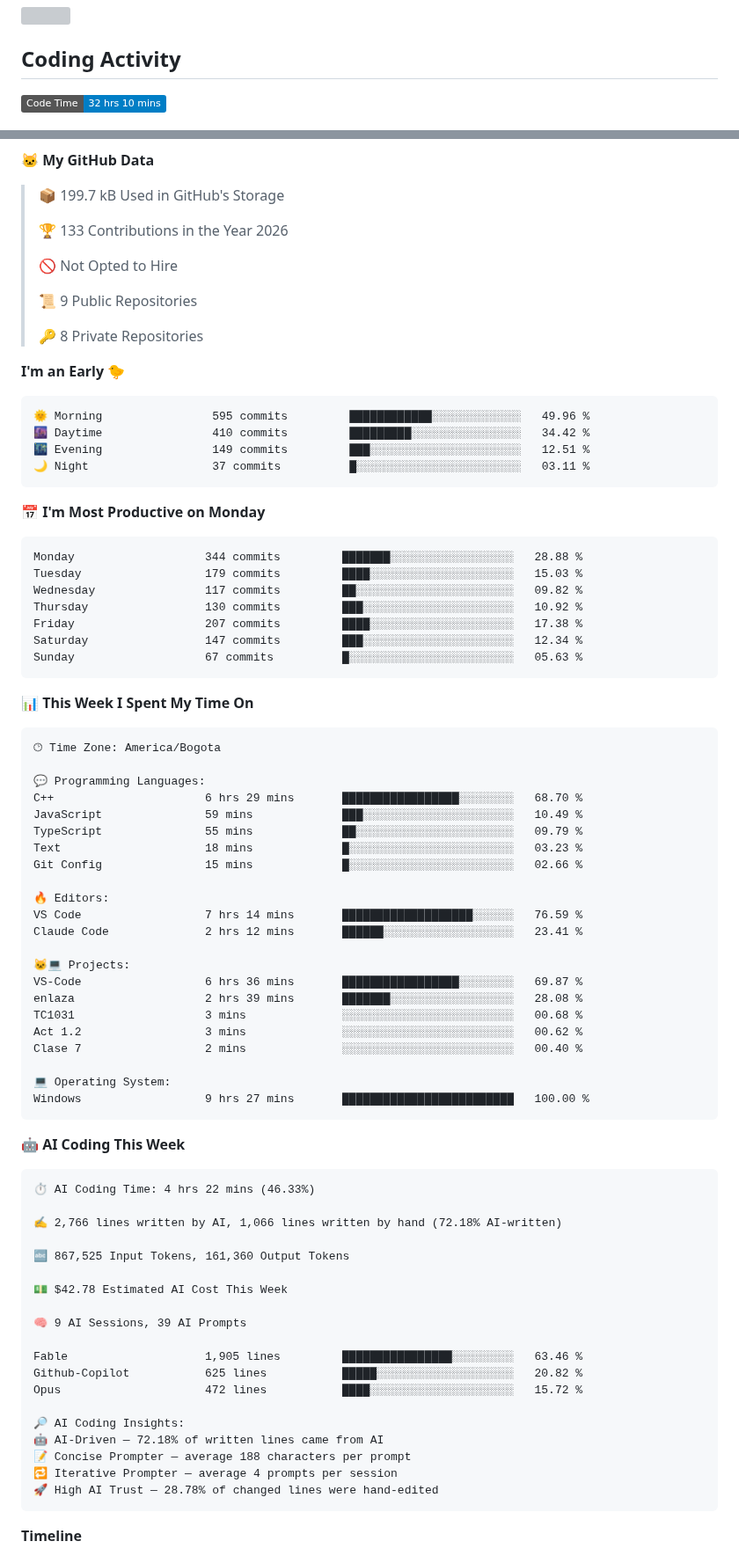
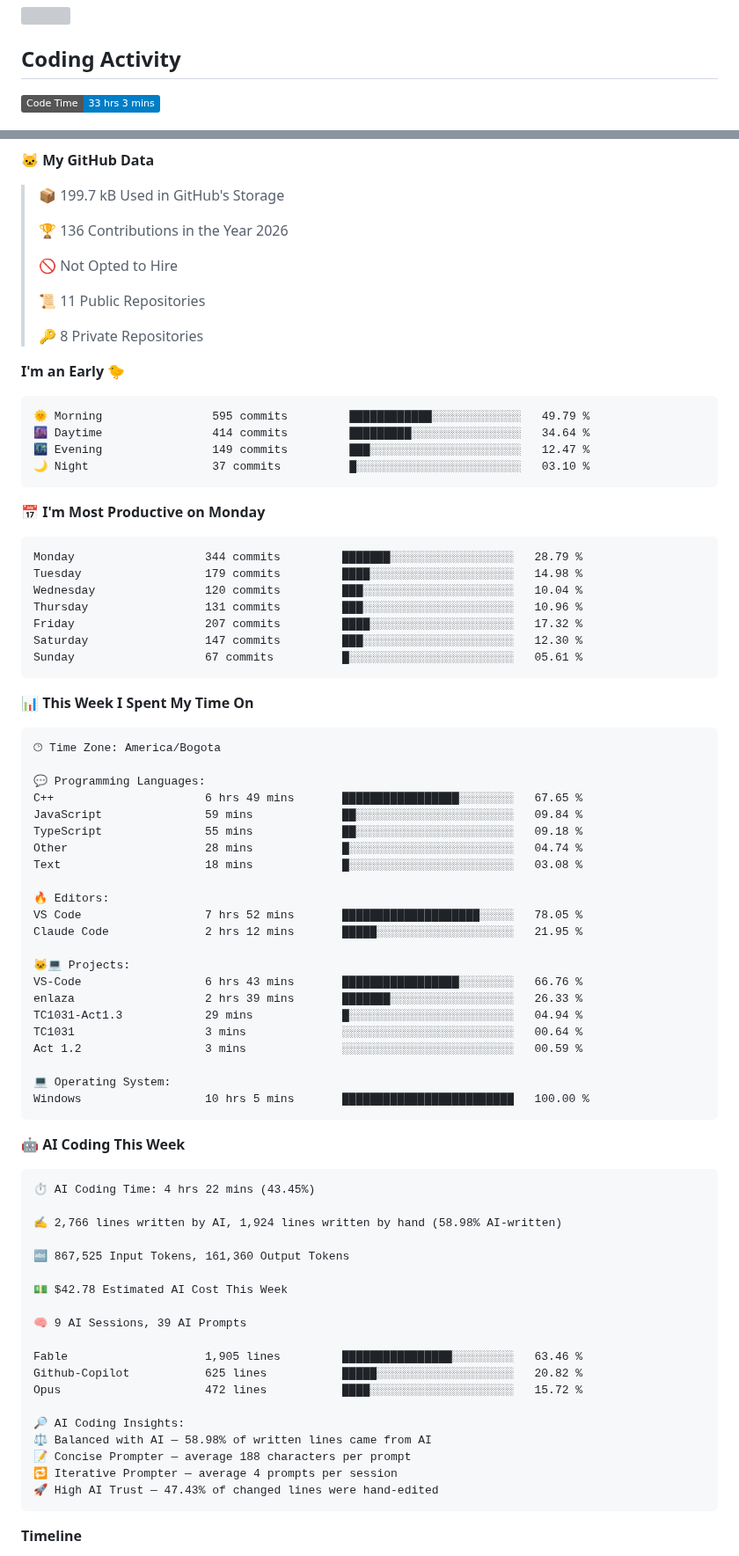
Before and after one commit to DiegoGalloM/DiegoGalloM, a Markdown page: README.md, 2 parts joined by grey strips. Shown at 88% size. GitHub-like rendering; badges without logos; grey boxes are pictures that could not be loaded.

Commit message:
Updated with Dev Metrics

````diff
--- a/README.md
+++ b/README.md
@@ -86,5 +86,5 @@ Pick-up sports matchup app (Next.js, Supabase). My part: backend and the Supabas
 ## Coding Activity
 
 <!--START_SECTION:waka-->
-![Code Time](http://img.shields.io/badge/Code%20Time-32%20hrs%2010%20mins-blue?style=flat)
+![Code Time](http://img.shields.io/badge/Code%20Time-33%20hrs%203%20mins-blue?style=flat)
 
@@ -98,32 +98,32 @@ Pick-up sports matchup app (Next.js, Supabase). My part: backend and the Supabas
 
 > 📦 199.7 kB Used in GitHub's Storage
  >
-> 🏆 133 Contributions in the Year 2026
+> 🏆 136 Contributions in the Year 2026
  >
 > 🚫 Not Opted to Hire
  >
-> 📜 9 Public Repositories
+> 📜 11 Public Repositories
  >
 > 🔑 8 Private Repositories
  >
 **I'm an Early 🐤**
 
 ```text
-🌞 Morning                595 commits         ████████████░░░░░░░░░░░░░   49.96 %
-🌆 Daytime                410 commits         █████████░░░░░░░░░░░░░░░░   34.42 %
-🌃 Evening                149 commits         ███░░░░░░░░░░░░░░░░░░░░░░   12.51 %
-🌙 Night                  37 commits          █░░░░░░░░░░░░░░░░░░░░░░░░   03.11 %
+🌞 Morning                595 commits         ████████████░░░░░░░░░░░░░   49.79 %
+🌆 Daytime                414 commits         █████████░░░░░░░░░░░░░░░░   34.64 %
+🌃 Evening                149 commits         ███░░░░░░░░░░░░░░░░░░░░░░   12.47 %
+🌙 Night                  37 commits          █░░░░░░░░░░░░░░░░░░░░░░░░   03.10 %
 ```
 📅 **I'm Most Productive on Monday**
 
 ```text
-Monday                   344 commits         ███████░░░░░░░░░░░░░░░░░░   28.88 %
-Tuesday                  179 commits         ████░░░░░░░░░░░░░░░░░░░░░   15.03 %
-Wednesday                117 commits         ██░░░░░░░░░░░░░░░░░░░░░░░   09.82 %
-Thursday                 130 commits         ███░░░░░░░░░░░░░░░░░░░░░░   10.92 %
-Friday                   207 commits         ████░░░░░░░░░░░░░░░░░░░░░   17.38 %
-Saturday                 147 commits         ███░░░░░░░░░░░░░░░░░░░░░░   12.34 %
-Sunday                   67 commits          █░░░░░░░░░░░░░░░░░░░░░░░░   05.63 %
+Monday                   344 commits         ███████░░░░░░░░░░░░░░░░░░   28.79 %
+Tuesday                  179 commits         ████░░░░░░░░░░░░░░░░░░░░░   14.98 %
+Wednesday                120 commits         ███░░░░░░░░░░░░░░░░░░░░░░   10.04 %
+Thursday                 131 commits         ███░░░░░░░░░░░░░░░░░░░░░░   10.96 %
+Friday                   207 commits         ████░░░░░░░░░░░░░░░░░░░░░   17.32 %
+Saturday                 147 commits         ███░░░░░░░░░░░░░░░░░░░░░░   12.30 %
+Sunday                   67 commits          █░░░░░░░░░░░░░░░░░░░░░░░░   05.61 %
 ```
 
 
@@ -133,33 +133,33 @@ Sunday                   67 commits          █░░░░░░░░░░
 🕑︎ Time Zone: America/Bogota
 
 💬 Programming Languages:
-C++                      6 hrs 29 mins       █████████████████░░░░░░░░   68.70 %
-JavaScript               59 mins             ███░░░░░░░░░░░░░░░░░░░░░░   10.49 %
-TypeScript               55 mins             ██░░░░░░░░░░░░░░░░░░░░░░░   09.79 %
-Text                     18 mins             █░░░░░░░░░░░░░░░░░░░░░░░░   03.23 %
-Git Config               15 mins             █░░░░░░░░░░░░░░░░░░░░░░░░   02.66 %
+C++                      6 hrs 49 mins       █████████████████░░░░░░░░   67.65 %
+JavaScript               59 mins             ██░░░░░░░░░░░░░░░░░░░░░░░   09.84 %
+TypeScript               55 mins             ██░░░░░░░░░░░░░░░░░░░░░░░   09.18 %
+Other                    28 mins             █░░░░░░░░░░░░░░░░░░░░░░░░   04.74 %
+Text                     18 mins             █░░░░░░░░░░░░░░░░░░░░░░░░   03.08 %
 
 🔥 Editors:
-VS Code                  7 hrs 14 mins       ███████████████████░░░░░░   76.59 %
-Claude Code              2 hrs 12 mins       ██████░░░░░░░░░░░░░░░░░░░   23.41 %
+VS Code                  7 hrs 52 mins       ████████████████████░░░░░   78.05 %
+Claude Code              2 hrs 12 mins       █████░░░░░░░░░░░░░░░░░░░░   21.95 %
 
 🐱‍💻 Projects:
-VS-Code                  6 hrs 36 mins       █████████████████░░░░░░░░   69.87 %
-enlaza                   2 hrs 39 mins       ███████░░░░░░░░░░░░░░░░░░   28.08 %
-TC1031                   3 mins              ░░░░░░░░░░░░░░░░░░░░░░░░░   00.68 %
-Act 1.2                  3 mins              ░░░░░░░░░░░░░░░░░░░░░░░░░   00.62 %
-Clase 7                  2 mins              ░░░░░░░░░░░░░░░░░░░░░░░░░   00.40 %
+VS-Code                  6 hrs 43 mins       █████████████████░░░░░░░░   66.76 %
+enlaza                   2 hrs 39 mins       ███████░░░░░░░░░░░░░░░░░░   26.33 %
+TC1031-Act1.3            29 mins             █░░░░░░░░░░░░░░░░░░░░░░░░   04.94 %
+TC1031                   3 mins              ░░░░░░░░░░░░░░░░░░░░░░░░░   00.64 %
+Act 1.2                  3 mins              ░░░░░░░░░░░░░░░░░░░░░░░░░   00.59 %
 
 💻 Operating System:
-Windows                  9 hrs 27 mins       █████████████████████████   100.00 %
+Windows                  10 hrs 5 mins       █████████████████████████   100.00 %
 ```
 
 🤖 **AI Coding This Week**
 
 ```text
-⏱ AI Coding Time: 4 hrs 22 mins (46.33%)
+⏱ AI Coding Time: 4 hrs 22 mins (43.45%)
 
-✍️ 2,766 lines written by AI, 1,066 lines written by hand (72.18% AI-written)
+✍️ 2,766 lines written by AI, 1,924 lines written by hand (58.98% AI-written)
 
 🔤 867,525 Input Tokens, 161,360 Output Tokens
 
@@ -172,10 +172,10 @@ Github-Copilot           625 lines           █████░░░░░░
 Opus                     472 lines           ████░░░░░░░░░░░░░░░░░░░░░   15.72 %
 
 🔎 AI Coding Insights:
-🤖 AI-Driven — 72.18% of written lines came from AI
+⚖️ Balanced with AI — 58.98% of written lines came from AI
 📝 Concise Prompter — average 188 characters per prompt
 🔁 Iterative Prompter — average 4 prompts per session
-🚀 High AI Trust — 28.78% of changed lines were hand-edited
+🚀 High AI Trust — 47.43% of changed lines were hand-edited
 ```
 
 **Timeline**
````
Also changed, not shown: other parts of README.md (+2 -2 lines), assets/bar_graph.png.
